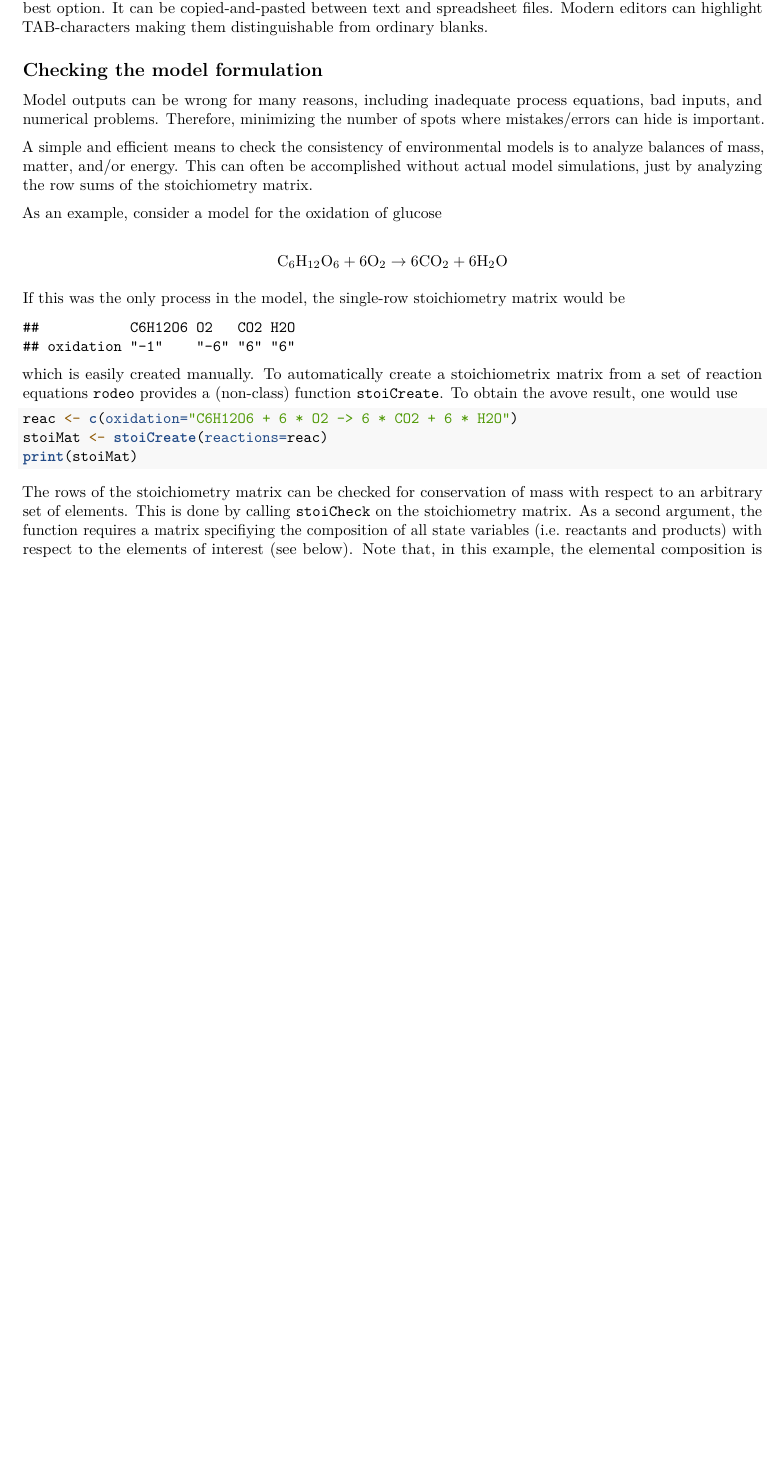
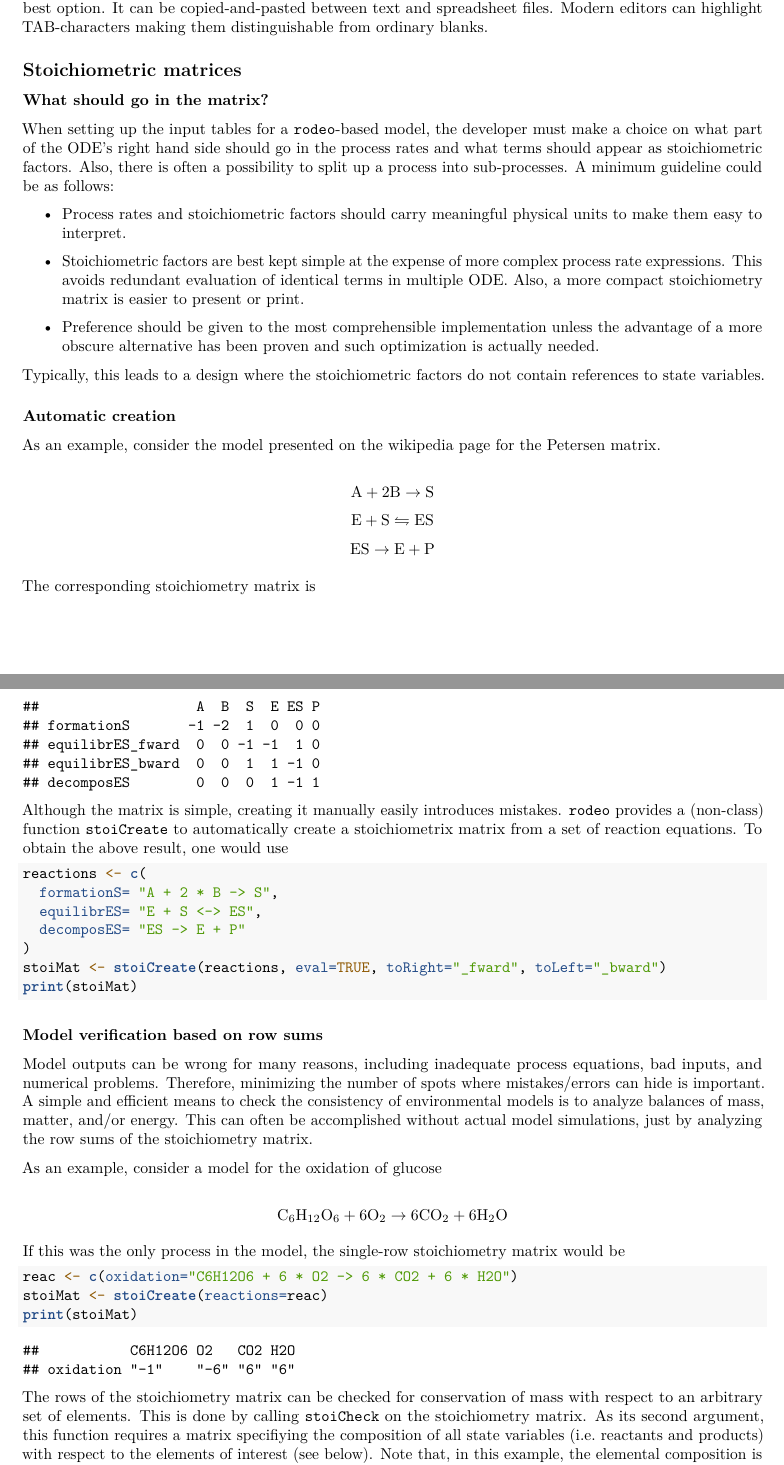
Before and after one commit to dkneis/rodeo, an R Markdown document (vignettes/rodeoVignette.Rmd): part of page 15 of 30 before the commit and two parts of pages 15 and 16 of 31 after it, the two joined at a grey line, cut so that both start at the same text, the shorter picture padded with empty space. Rendered offline with R 4.5, knitr and Pandoc, then LaTeX, with nearby package versions; code that draws random numbers runs with fixed seeds of ours; some code elsewhere in the file could not run offline.

Commit message:
ENH: Revised vignette section on stoichiometric matrices

````diff
--- a/vignettes/rodeoVignette.Rmd
+++ b/vignettes/rodeoVignette.Rmd
@@ -619,11 +619,48 @@ knitr::kable(as.data.frame(x))
 
 Practice has shown that it is a good compromise to store the tabular data in delimited text files and to open them either in a spreadsheet program or editor, depending on the particular task. Note that the conventional 'csv' format is not recommended since mathematical expressions involving multi-argument functions and text descriptions may contain commas (hence, they need to be quoted). Using TAB-delimited text is probably the best option. It can be copied-and-pasted between text and spreadsheet files. Modern editors can highlight TAB-characters making them distinguishable from ordinary blanks.
 
-## Checking the model formulation
+## Stoichiometric matrices
 
-Model outputs can be wrong for many reasons, including inadequate process equations, bad inputs, and numerical problems. Therefore, minimizing the number of spots where mistakes/errors can hide is important.
+### What should go in the matrix?
 
-A simple and efficient means to check the consistency of environmental models is to analyze balances of mass, matter, and/or energy. This can often be accomplished without actual model simulations, just by analyzing the row sums of the stoichiometry matrix.
+When setting up the input tables for a `rodeo`-based model, the developer must make a choice on what part of the ODE's right hand side should go in the process rates and what terms should appear as stoichiometric factors. Also, there is often a possibility to split up a process into sub-processes. A minimum guideline could be as follows:
+
+- Process rates and stoichiometric factors should carry meaningful physical units to make them easy to interpret.
+
+- Stoichiometric factors are best kept simple at the expense of more complex process rate expressions. This avoids redundant evaluation of identical terms in multiple ODE. Also, a more compact stoichiometry matrix is easier to present or print.
+
+-  Preference should be given to the most comprehensible implementation unless the advantage of a more obscure alternative has been proven and such optimization is actually needed.
+
+Typically, this leads to a design where the stoichiometric factors do not contain references to state variables.
+
+### Automatic creation
+
+As an example, consider the model presented on the wikipedia page for the [Petersen matrix](https://en.wikipedia.org/wiki/Petersen_matrix).
+
+$$ \mathrm{A + 2 B \rightarrow S} $$
+$$ \mathrm{E + S \leftrightharpoons ES} $$
+$$ \mathrm{ES \rightarrow E + P} $$
+
+The corresponding stoichiometry matrix is
+
+```{r, stoiCreate, echo=FALSE}
+reactions <- c(
+  formationS= "A + 2 * B -> S",
+  equilibrES= "E + S <-> ES",
+  decomposES= "ES -> E + P"
+)
+stoiMat <- stoiCreate(reactions, eval=TRUE, toRight="_fward", toLeft="_bward")
+print(stoiMat)
+```
+
+Although the matrix is simple, creating it manually easily introduces mistakes. `rodeo` provides a (non-class) function `stoiCreate` to automatically create a stoichiometrix matrix from a set of reaction equations. To obtain the above result, one would use
+
+```{r, ref.label='stoiCreate', echo=TRUE, eval=FALSE}
+```
+
+### Model verification based on row sums
+
+Model outputs can be wrong for many reasons, including inadequate process equations, bad inputs, and numerical problems. Therefore, minimizing the number of spots where mistakes/errors can hide is important. A simple and efficient means to check the consistency of environmental models is to analyze balances of mass, matter, and/or energy. This can often be accomplished without actual model simulations, just by analyzing the row sums of the stoichiometry matrix.
 
 As an example, consider a model for the oxidation of glucose
 
@@ -637,12 +674,7 @@ stoiMat <- stoiCreate(reactions=reac)
 print(stoiMat)
 ```
 
-which is easily created manually. To automatically create a stoichiometrix matrix from a set of reaction equations `rodeo` provides a (non-class) function `stoiCreate`. To obtain the avove result, one would use
-
-```{r, ref.label='stoiCreate', echo=TRUE, eval=FALSE}
-```
-
-The rows of the stoichiometry matrix can be checked for conservation of mass with respect to an arbitrary set of elements. This is done by calling `stoiCheck` on the stoichiometry matrix. As a second argument, the function requires a matrix specifiying the composition of all state variables (i.e. reactants and products) with respect to the elements of interest (see below). Note that, in this example, the elemental composition is obvious from the reaction equation and the composition matrix could in fact be extracted from the latter. But this is not the case in general (e. g. if 'glucose' was used instead of the identifier 'C6H12O6').
+The rows of the stoichiometry matrix can be checked for conservation of mass with respect to an arbitrary set of elements. This is done by calling `stoiCheck` on the stoichiometry matrix. As its second argument, this function requires a matrix specifiying the composition of all state variables (i.e. reactants and products) with respect to the elements of interest (see below). Note that, in this example, the elemental composition is obvious from the reaction equation and the composition matrix could in fact be extracted from the latter. But this is not the case in general (e. g. if 'glucose' was used instead of the identifier 'C6H12O6').
 
 ```{r}
 compMat <- rbind(
````
Also changed, not shown: vignettes/rodeoVignette.pdf, vignettes/rodeoVignette.Rmd (4 more changed lines).
